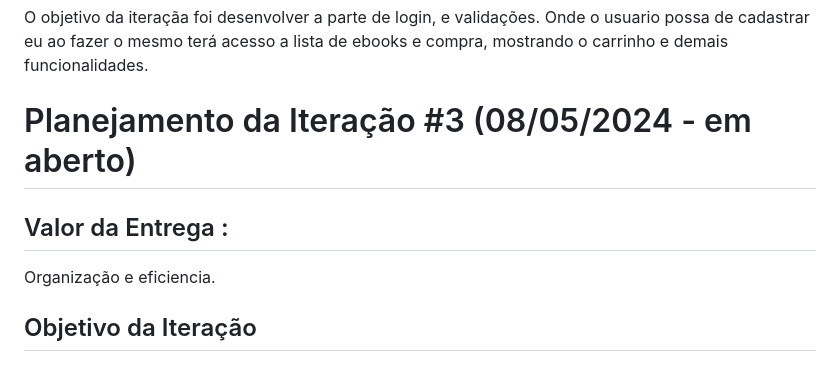
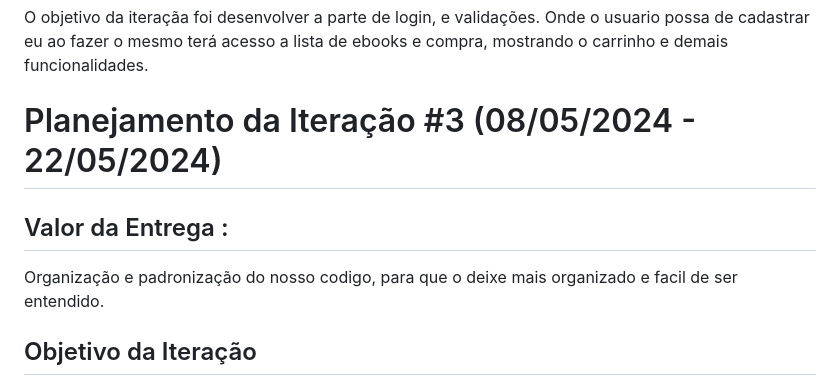
Before and after one commit to ViiniDev/E_Book_Wizard, a Markdown page: README.md, the part around one of its changes. GitHub-like rendering.

```diff
--- a/README.md
+++ b/README.md
@@ -32,10 +32,10 @@ O objetivo da iteraçãa foi desenvolver a parte de login, e validações. Onde
 
 
 
-# Planejamento da Iteração #3 (08/05/2024 - em aberto)
+# Planejamento da Iteração #3 (08/05/2024 - 22/05/2024)
 
 ## Valor da Entrega :
-Organização e eficiencia.
+Organização e padronização do nosso codigo, para que o deixe mais organizado e facil de ser entendido.
 
 ## Objetivo da Iteração
 O objetivo da iteraçãa será refatorar o projeto para formatação de MVC e possiveis adicões de APIs para melhor desenvolvimento do projeto.
```
Also changed, not shown: other parts of README.md (+29 -3 lines).
